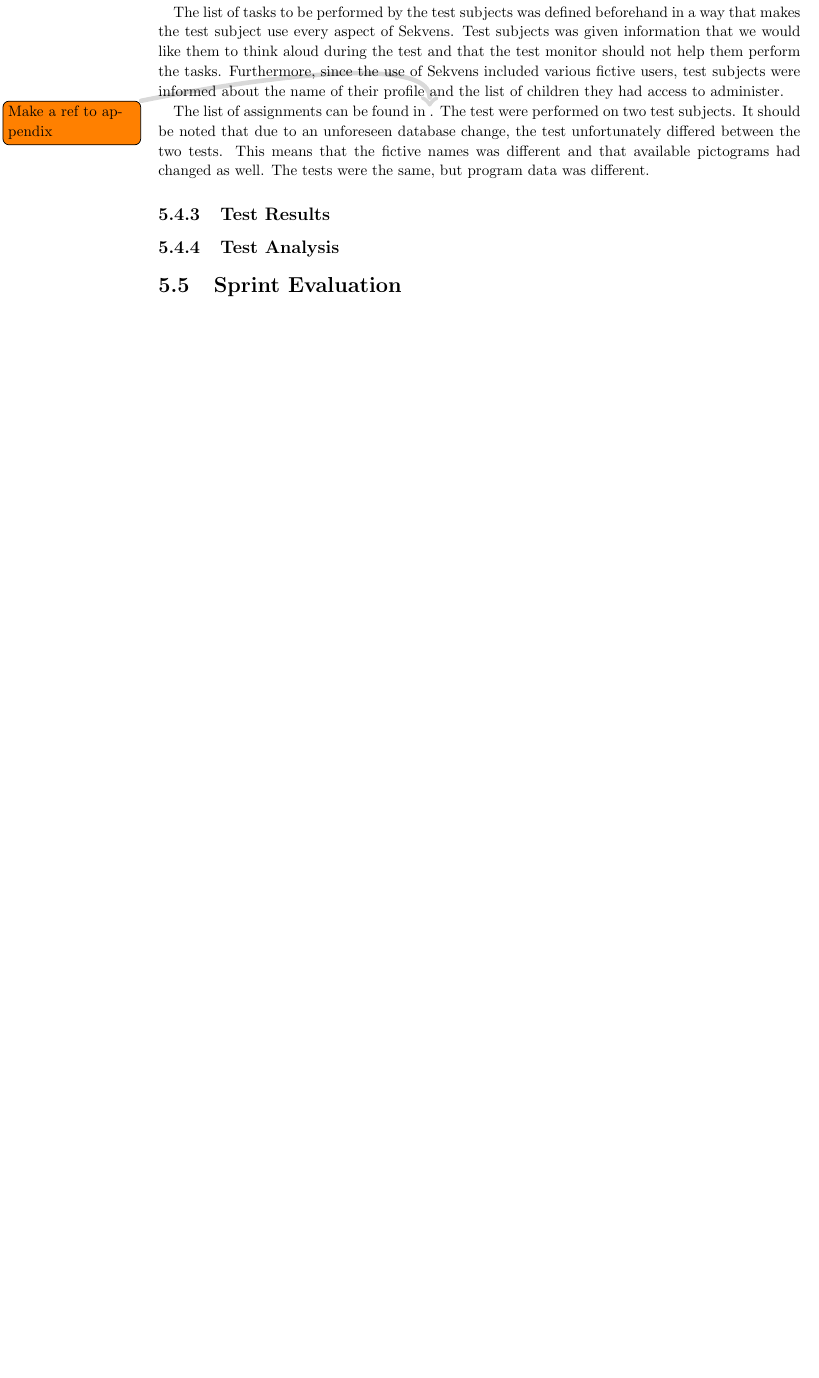
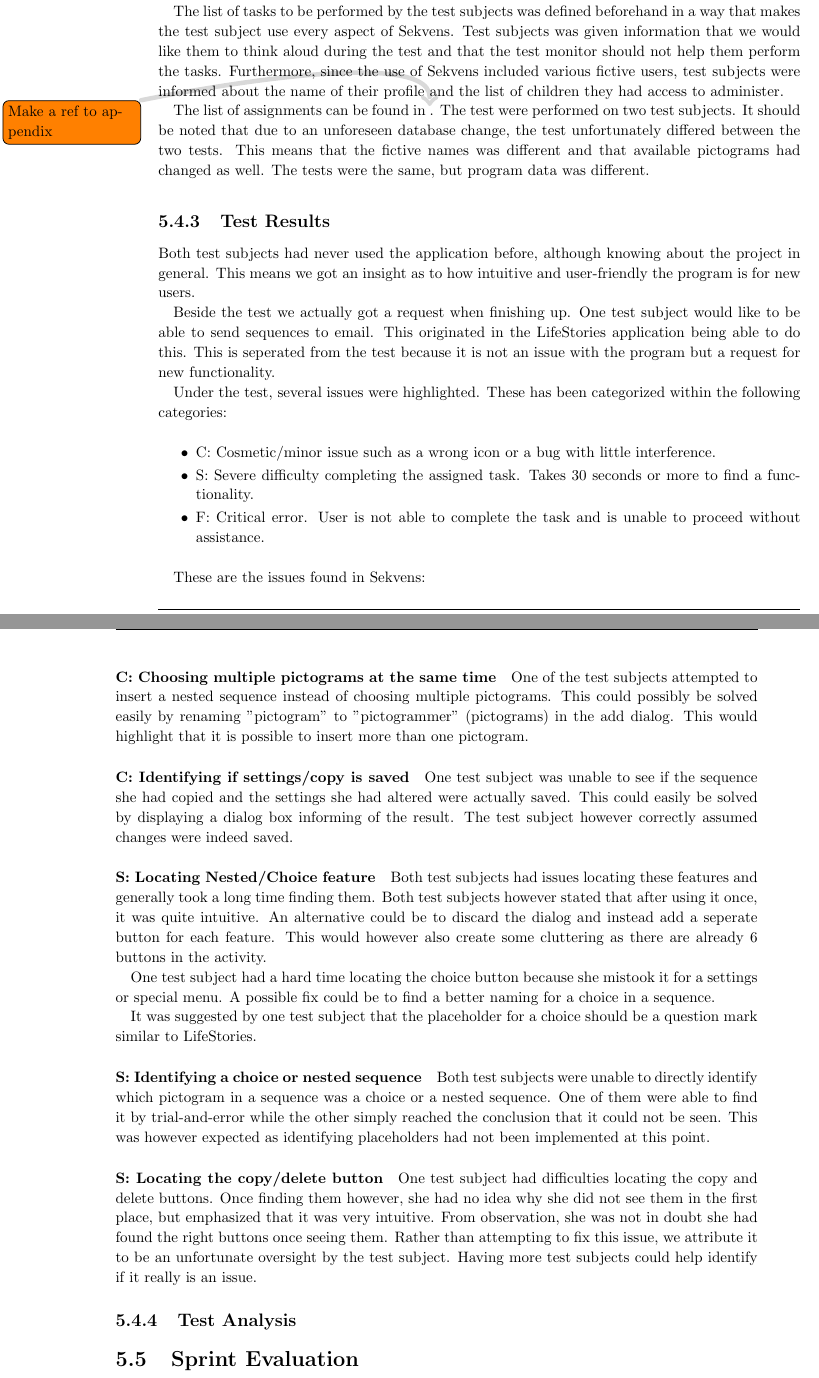
Before and after one commit to commentatorboy/sw607f14, a LaTeX thesis (Report/Report.tex, which reads Report/Sprints/Sprint4/UsabilityTest/TestResults.tex): part of page 25 of 34 before the commit and two parts of pages 25 and 26 of 35 after it, the two joined at a grey line, cut so that both start at the same text, the shorter picture padded with empty space. Compiled offline with pdfLaTeX.

Commit message:
Adds the test results from the Usability Tæsk

```diff
--- a/Report/Sprints/Sprint4/UsabilityTest/TestResults.tex
+++ b/Report/Sprints/Sprint4/UsabilityTest/TestResults.tex
@@ -1 +1,33 @@
 \subsection{Test Results}\label{subsec:test_results}
+Both test subjects had never used the application before, although knowing about the project in general. This means we got an insight as to how intuitive and user-friendly the program is for new users.
+
+Beside the test we actually got a request when finishing up. One test subject would like to be able to send sequences to email. This originated in the LifeStories application being able to do this. This is seperated from the test because it is not an issue with the program but a request for new functionality.
+
+Under the test, several issues were highlighted. These has been categorized within the following categories:
+
+\begin{itemize}
+\item C: Cosmetic/minor issue such as a wrong icon or a bug with little interference.
+\item S: Severe difficulty completing the assigned task. Takes 30 seconds or more to find a functionality.
+\item F: Critical error. User is not able to complete the task and is unable to proceed without assistance.
+\end{itemize}
+
+These are the issues found in Sekvens:
+
+\paragraph{C: Choosing multiple pictograms at the same time}
+One of the test subjects attempted to insert a nested sequence instead of choosing multiple pictograms. This could possibly be solved easily by renaming "pictogram" to "pictogrammer" (pictograms) in the add dialog. This would highlight that it is possible to insert more than one pictogram.
+
+\paragraph{C: Identifying if settings/copy is saved}
+One test subject was unable to see if the sequence she had copied and the settings she had altered were actually saved. This could easily be solved by displaying a dialog box informing of the result. The test subject however correctly assumed changes were indeed saved.
+
+\paragraph{S: Locating Nested/Choice feature}
+Both test subjects had issues locating these features and generally took a long time finding them. Both test subjects however stated that after using it once, it was quite intuitive. An alternative could be to discard the dialog and instead add a seperate button for each feature. This would however also create some cluttering as there are already 6 buttons in the activity.
+
+One test subject had a hard time locating the choice button because she mistook it for a settings or special menu. A possible fix could be to find a better naming for a choice in a sequence.
+
+It was suggested by one test subject that the placeholder for a choice should be a question mark similar to LifeStories.
+
+\paragraph{S: Identifying a choice or nested sequence}
+Both test subjects were unable to directly identify which pictogram in a sequence was a choice or a nested sequence. One of them were able to find it by trial-and-error while the other simply reached the conclusion that it could not be seen. This was however expected as identifying placeholders had not been implemented at this point.
+
+\paragraph{S: Locating the copy/delete button}
+One test subject had difficulties locating the copy and delete buttons. Once finding them however, she had no idea why she did not see them in the first place, but emphasized that it was very intuitive. From observation, she was not in doubt she had found the right buttons once seeing them. Rather than attempting to fix this issue, we attribute it to be an unfortunate oversight by the test subject. Having more test subjects could help identify if it really is an issue.
```
